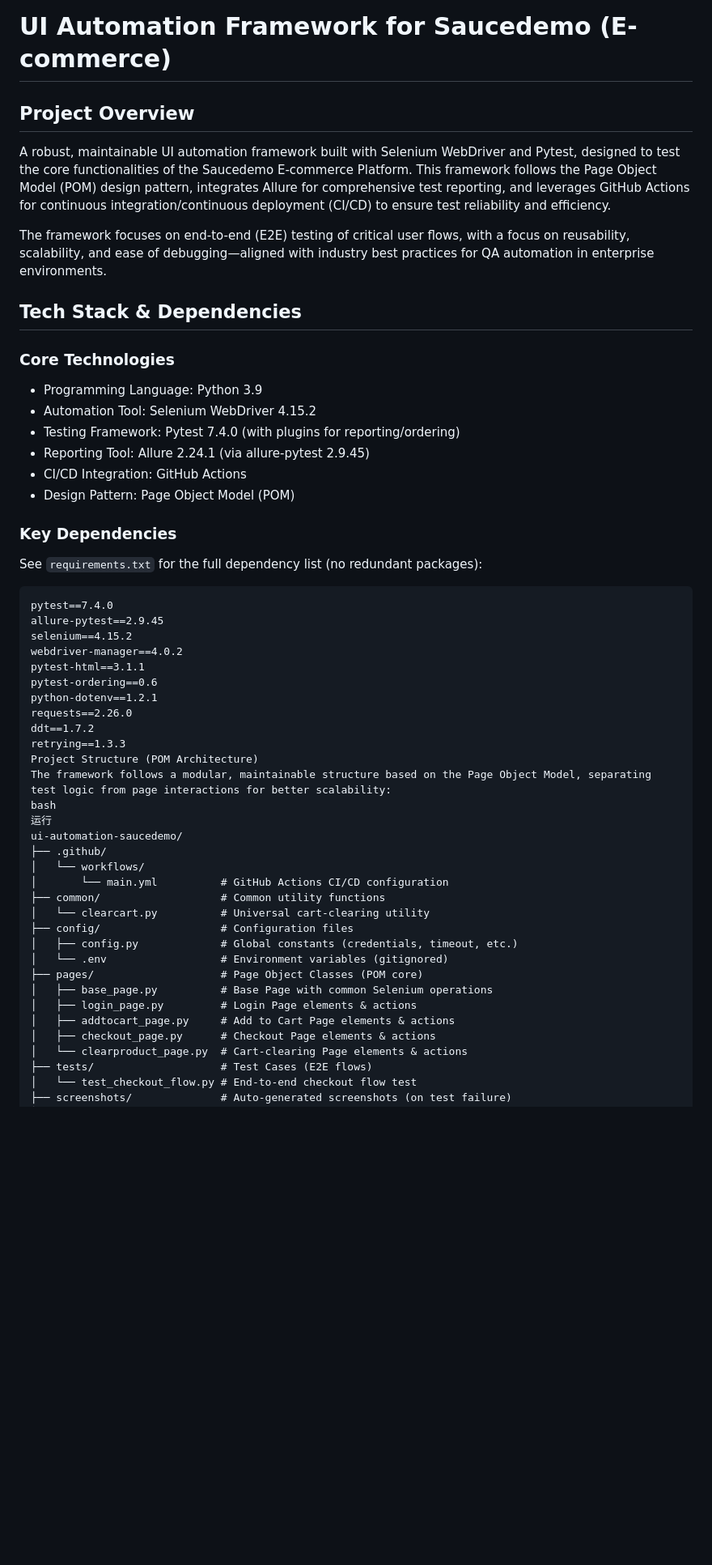
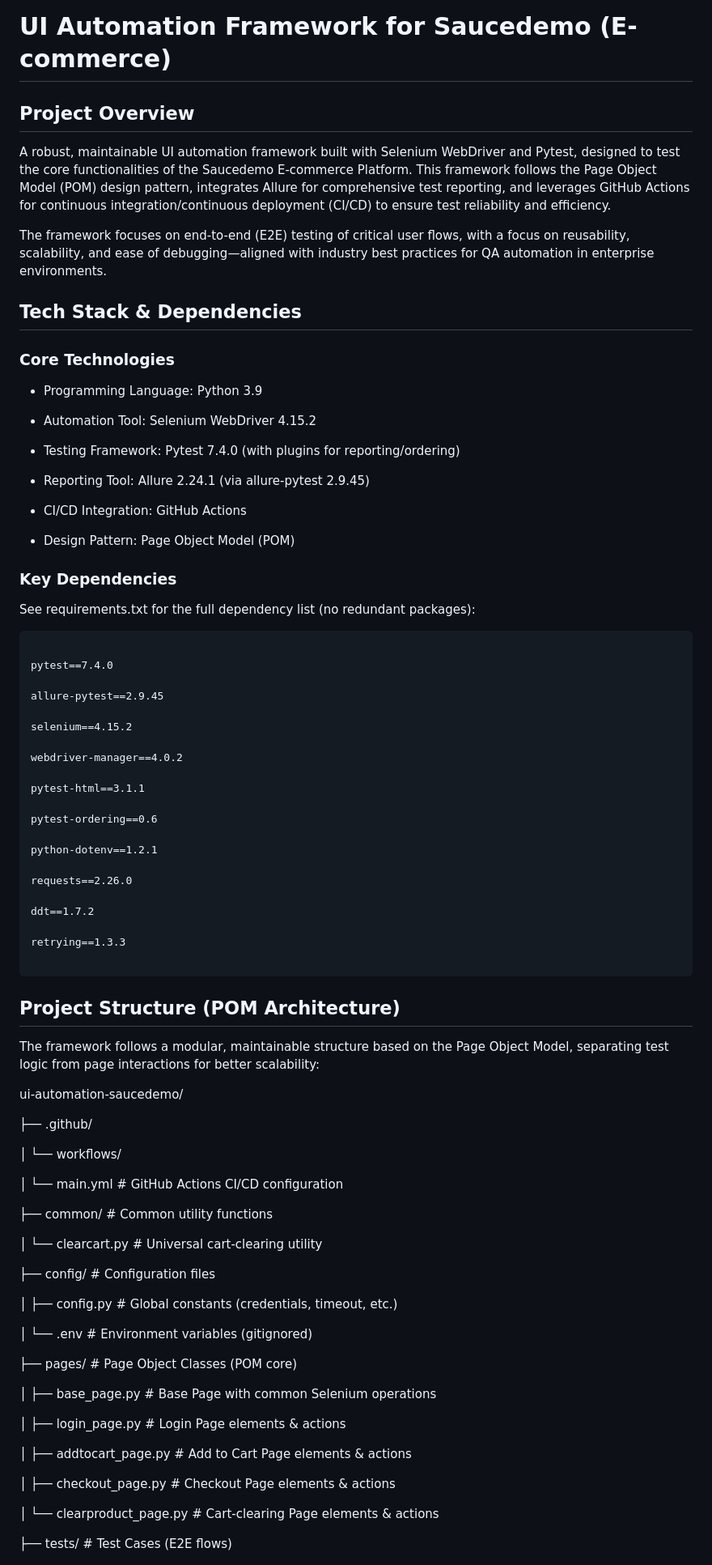
Before and after one commit to yougaaa906/saucedemo, a Markdown page: README.md, the part around one of its changes. Shown at 81% size. Rendered like a GitHub page; blank space fills up the shorter version.

````diff
--- a/README.md
+++ b/README.md
@@ -1,49 +1,101 @@
 # UI Automation Framework for Saucedemo (E-commerce)
 
+
+
 ## Project Overview
+
 A robust, maintainable UI automation framework built with Selenium WebDriver and Pytest, designed to test the core functionalities of the Saucedemo E-commerce Platform. This framework follows the Page Object Model (POM) design pattern, integrates Allure for comprehensive test reporting, and leverages GitHub Actions for continuous integration/continuous deployment (CI/CD) to ensure test reliability and efficiency.
+
+
 
 The framework focuses on end-to-end (E2E) testing of critical user flows, with a focus on reusability, scalability, and ease of debugging—aligned with industry best practices for QA automation in enterprise environments.
 
+
+
 ## Tech Stack & Dependencies
 
+
+
 ### Core Technologies
+
 - Programming Language: Python 3.9
+
 - Automation Tool: Selenium WebDriver 4.15.2
+
 - Testing Framework: Pytest 7.4.0 (with plugins for reporting/ordering)
+
 - Reporting Tool: Allure 2.24.1 (via allure-pytest 2.9.45)
+
 - CI/CD Integration: GitHub Actions
+
 - Design Pattern: Page Object Model (POM)
 
+
+
 ### Key Dependencies
-See `requirements.txt` for the full dependency list (no redundant packages):
+
+See requirements.txt for the full dependency list (no redundant packages):
+
+
+
 ```txt
+
 pytest==7.4.0
+
 allure-pytest==2.9.45
+
 selenium==4.15.2
+
 webdriver-manager==4.0.2
+
 pytest-html==3.1.1
+
 pytest-ordering==0.6
+
 python-dotenv==1.2.1
+
 requests==2.26.0
+
 ddt==1.7.2
+
 retrying==1.3.3
-Project Structure (POM Architecture)
+
+```
+
+
+
+## Project Structure (POM Architecture)
+
+
+
 The framework follows a modular, maintainable structure based on the Page Object Model, separating test logic from page interactions for better scalability:
-bash
-运行
+
 ui-automation-saucedemo/
+
 ├── .github/
+
 │   └── workflows/
+
 │       └── main.yml          # GitHub Actions CI/CD configuration
+
 ├── common/                   # Common utility functions
+
 │   └── clearcart.py          # Universal cart-clearing utility
+
 ├── config/                   # Configuration files
+
 │   ├── config.py             # Global constants (credentials, timeout, etc.)
+
 │   └── .env                  # Environment variables (gitignored)
+
 ├── pages/                    # Page Object Classes (POM core)
+
 │   ├── base_page.py          # Base Page with common Selenium operations
+
 │   ├── login_page.py         # Login Page elements & actions
+
 │   ├── addtocart_page.py     # Add to Cart Page elements & actions
+
 │   ├── checkout_page.py      # Checkout Page elements & actions
+
 │   └── clearproduct_page.py  # Cart-clearing Page elements & actions
````
Also changed, not shown: other parts of README.md (+143 -52 lines).
